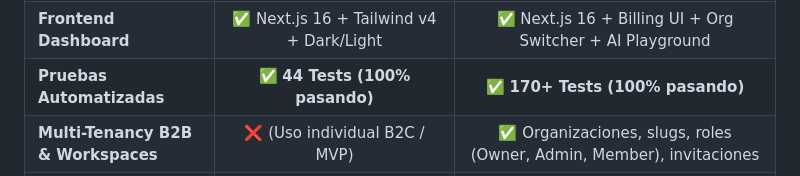
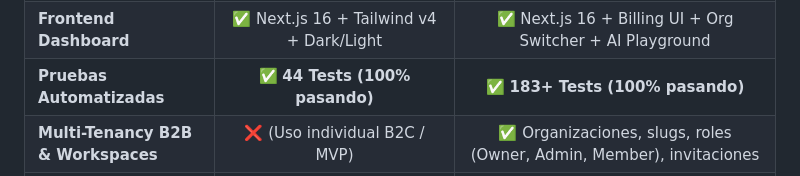
Before and after one commit to ezequiel-dev93/fastapi-saas-boilerplate-free, a Markdown page: docs/FREE_VS_PRO.md, the part around the change. Drawn GitHub-style.

```diff
--- a/docs/FREE_VS_PRO.md
+++ b/docs/FREE_VS_PRO.md
@@ -20,7 +20,7 @@ Este documento detalla las diferencias técnicas y funcionales entre la versión
 | **Emails Transaccionales** | ✅ 4 plantillas Jinja2 + galería `/dev/emails` | ✅ 8+ plantillas Jinja2 (Stripe, Dunning, Invitaciones B2B) |
 | **Observabilidad** | ✅ Logs estructurados JSON + Request ID | ✅ Logs JSON + OpenTelemetry + Métricas Prometheus |
 | **Frontend Dashboard** | ✅ Next.js 16 + Tailwind v4 + Dark/Light | ✅ Next.js 16 + Billing UI + Org Switcher + AI Playground |
-| **Pruebas Automatizadas** | ✅ **44 Tests (100% pasando)** | ✅ **170+ Tests (100% pasando)** |
+| **Pruebas Automatizadas** | ✅ **44 Tests (100% pasando)** | ✅ **183+ Tests (100% pasando)** |
 | **Multi-Tenancy B2B & Workspaces** | ❌ (Uso individual B2C / MVP) | ✅ Organizaciones, slugs, roles (Owner, Admin, Member), invitaciones |
 | **API Keys por Tenant** | ❌ (Solo tokens JWT) | ✅ `OrganizationApiKey` (`sk_live_...`), scopes granulares y SHA-256 |
 | **Facturación Recurrente (Stripe)** | ❌ (Solo contrato `PaymentGatewayProtocol`) | ✅ Checkout sessions, Customer Portal, Webhooks con deduplicación estricta |
```
